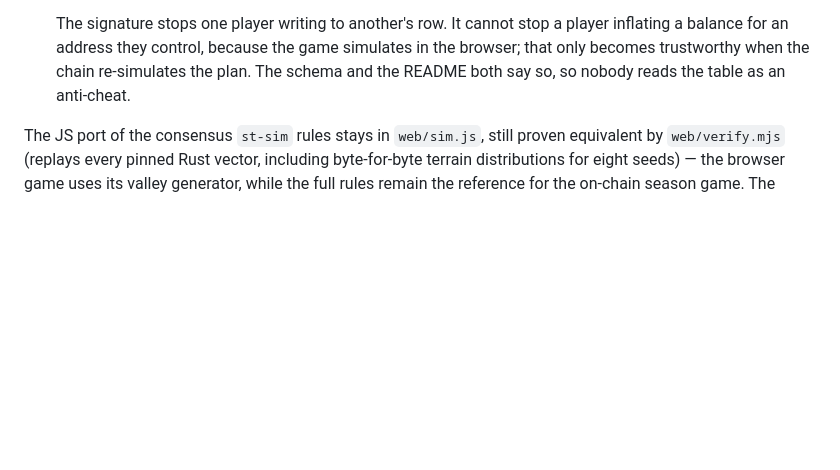
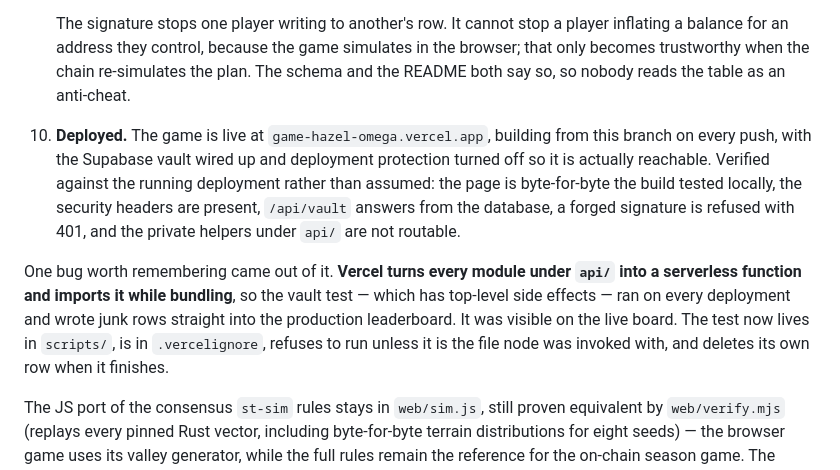
Before and after one commit to 13V/game, a Markdown page: STATUS.md, the part around the change. Rendered like a GitHub page; blank space fills up the shorter version.

Commit message:
Record the live deployment
Live at game-hazel-omega.vercel.app, building from this branch on every push,
with the Supabase vault wired up and deployment protection off so it is
reachable. Verified against the running deployment: the served page is
byte-for-byte the build tested locally, the security headers are present,
/api/vault answers from the database, a forged signature is refused, and the
private helpers under api/ are not routable.

```diff
--- a/STATUS.md
+++ b/STATUS.md
@@ -268,6 +268,20 @@ through two player-feedback pivots, both in the direction of simplicity:
    becomes trustworthy when the chain re-simulates the plan. The schema and the README both say
    so, so nobody reads the table as an anti-cheat.
 
+10. **Deployed.** The game is live at `game-hazel-omega.vercel.app`, building from this branch on
+   every push, with the Supabase vault wired up and deployment protection turned off so it is
+   actually reachable. Verified against the running deployment rather than assumed: the page is
+   byte-for-byte the build tested locally, the security headers are present, `/api/vault` answers
+   from the database, a forged signature is refused with 401, and the private helpers under `api/`
+   are not routable.
+
+   One bug worth remembering came out of it. **Vercel turns every module under `api/` into a
+   serverless function and imports it while bundling**, so the vault test — which has top-level
+   side effects — ran on every deployment and wrote junk rows straight into the production
+   leaderboard. It was visible on the live board. The test now lives in `scripts/`, is in
+   `.vercelignore`, refuses to run unless it is the file node was invoked with, and deletes its own
+   row when it finishes.
+
 The JS port of the consensus `st-sim` rules stays in `web/sim.js`, still proven equivalent by
 `web/verify.mjs` (replays every pinned Rust vector, including byte-for-byte terrain
 distributions for eight seeds) — the browser game uses its valley generator, while the full
```
Also changed, not shown: README.md (+1 -1 lines).
